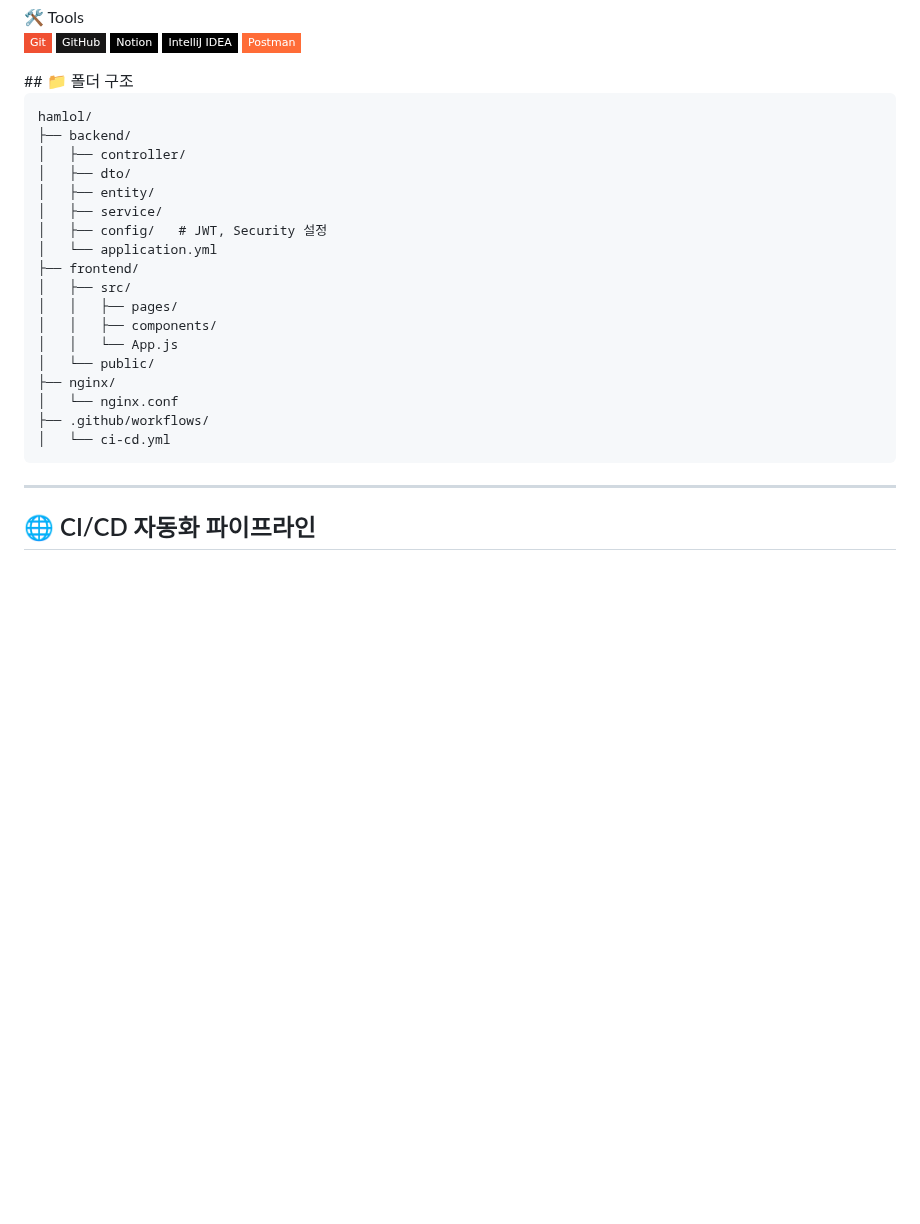
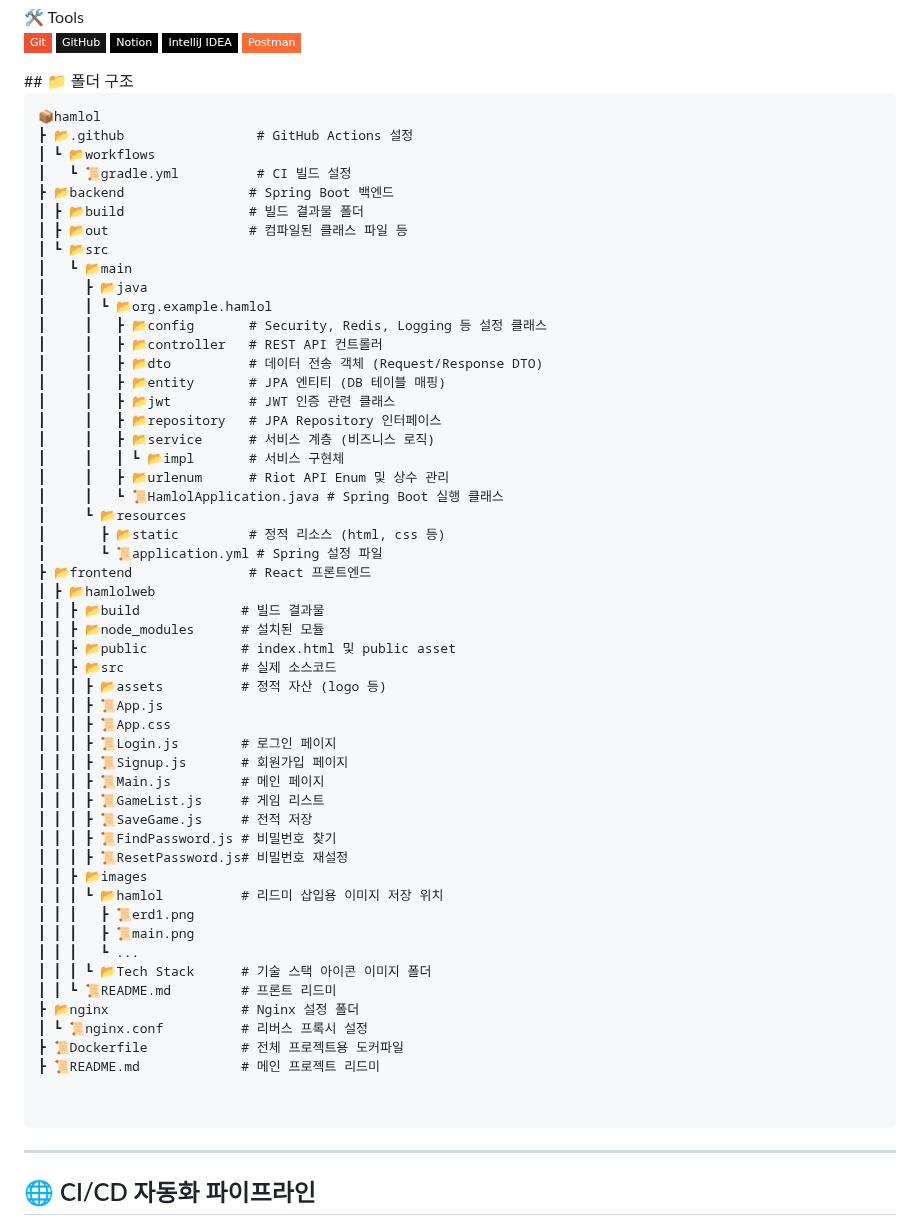
Before and after one commit to leechanghoon00/hamlol, a Markdown page: README.md, the part around the change. GitHub-like rendering; badges without logos; blank space fills up the shorter version.

````diff
--- a/README.md
+++ b/README.md
@@ -64,24 +64,59 @@
 ## 📁 폴더 구조
 
 ```
-hamlol/
-├── backend/
-│   ├── controller/
-│   ├── dto/
-│   ├── entity/
-│   ├── service/
-│   ├── config/   # JWT, Security 설정
-│   └── application.yml
-├── frontend/
-│   ├── src/
-│   │   ├── pages/
-│   │   ├── components/
-│   │   └── App.js
-│   └── public/
-├── nginx/
-│   └── nginx.conf
-├── .github/workflows/
-│   └── ci-cd.yml
+📦hamlol
+┣ 📂.github                 # GitHub Actions 설정
+┃ ┗ 📂workflows
+┃   ┗ 📜gradle.yml          # CI 빌드 설정
+┣ 📂backend                # Spring Boot 백엔드
+┃ ┣ 📂build                # 빌드 결과물 폴더
+┃ ┣ 📂out                  # 컴파일된 클래스 파일 등
+┃ ┗ 📂src
+┃   ┗ 📂main
+┃     ┣ 📂java
+┃     ┃ ┗ 📂org.example.hamlol
+┃     ┃   ┣ 📂config       # Security, Redis, Logging 등 설정 클래스
+┃     ┃   ┣ 📂controller   # REST API 컨트롤러
+┃     ┃   ┣ 📂dto          # 데이터 전송 객체 (Request/Response DTO)
+┃     ┃   ┣ 📂entity       # JPA 엔티티 (DB 테이블 매핑)
+┃     ┃   ┣ 📂jwt          # JWT 인증 관련 클래스
+┃     ┃   ┣ 📂repository   # JPA Repository 인터페이스
+┃     ┃   ┣ 📂service      # 서비스 계층 (비즈니스 로직)
+┃     ┃   ┃ ┗ 📂impl       # 서비스 구현체
+┃     ┃   ┣ 📂urlenum      # Riot API Enum 및 상수 관리
+┃     ┃   ┗ 📜HamlolApplication.java # Spring Boot 실행 클래스
+┃     ┗ 📂resources
+┃       ┣ 📂static         # 정적 리소스 (html, css 등)
+┃       ┗ 📜application.yml # Spring 설정 파일
+┣ 📂frontend               # React 프론트엔드
+┃ ┣ 📂hamlolweb
+┃ ┃ ┣ 📂build             # 빌드 결과물
+┃ ┃ ┣ 📂node_modules      # 설치된 모듈
+┃ ┃ ┣ 📂public            # index.html 및 public asset
+┃ ┃ ┣ 📂src               # 실제 소스코드
+┃ ┃ ┃ ┣ 📂assets          # 정적 자산 (logo 등)
+┃ ┃ ┃ ┣ 📜App.js
+┃ ┃ ┃ ┣ 📜App.css
+┃ ┃ ┃ ┣ 📜Login.js        # 로그인 페이지
+┃ ┃ ┃ ┣ 📜Signup.js       # 회원가입 페이지
+┃ ┃ ┃ ┣ 📜Main.js         # 메인 페이지
+┃ ┃ ┃ ┣ 📜GameList.js     # 게임 리스트
+┃ ┃ ┃ ┣ 📜SaveGame.js     # 전적 저장
+┃ ┃ ┃ ┣ 📜FindPassword.js # 비밀번호 찾기
+┃ ┃ ┃ ┣ 📜ResetPassword.js# 비밀번호 재설정
+┃ ┃ ┣ 📂images
+┃ ┃ ┃ ┗ 📂hamlol          # 리드미 삽입용 이미지 저장 위치
+┃ ┃ ┃   ┣ 📜erd1.png
+┃ ┃ ┃   ┣ 📜main.png
+┃ ┃ ┃   ┗ ...
+┃ ┃ ┃ ┗ 📂Tech Stack      # 기술 스택 아이콘 이미지 폴더
+┃ ┃ ┗ 📜README.md         # 프론트 리드미
+┣ 📂nginx                 # Nginx 설정 폴더
+┃ ┗ 📜nginx.conf          # 리버스 프록시 설정
+┣ 📜Dockerfile            # 전체 프로젝트용 도커파일
+┣ 📜README.md             # 메인 프로젝트 리드미
+
+
 ```
 
 ---
````
